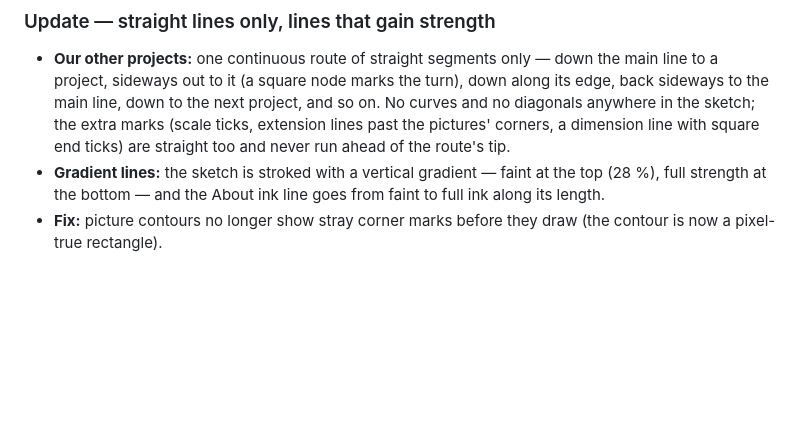
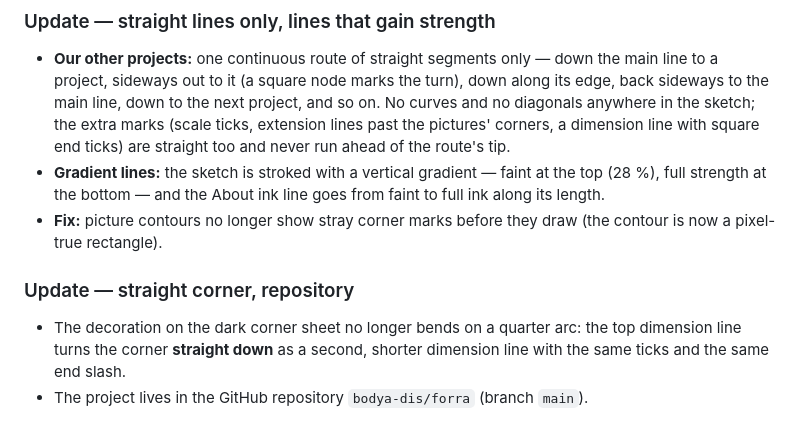
Before and after one commit to bodya-dis/Forra, a Markdown page: README.md, the part around the change. GitHub-like rendering; blank space fills up the shorter version.

Commit message:
README: note the straight corner and the repository
Co-Authored-By: Claude Opus 5.5 <noreply@anthropic.com>
Claude-Session: https://claude.ai/code/session_014BXPZqGjndeD1g1K9R8QhT

```diff
--- a/README.md
+++ b/README.md
@@ -137,3 +137,8 @@ Below the hero (menu item ABOUT PROJECT scrolls to it, `#about`). A light "drawi
 * **Our other projects:** one continuous route of straight segments only — down the main line to a project, sideways out to it (a square node marks the turn), down along its edge, back sideways to the main line, down to the next project, and so on. No curves and no diagonals anywhere in the sketch; the extra marks (scale ticks, extension lines past the pictures' corners, a dimension line with square end ticks) are straight too and never run ahead of the route's tip.
 * **Gradient lines:** the sketch is stroked with a vertical gradient — faint at the top (28 %), full strength at the bottom — and the About ink line goes from faint to full ink along its length.
 * **Fix:** picture contours no longer show stray corner marks before they draw (the contour is now a pixel-true rectangle).
+
+### Update — straight corner, repository
+
+* The decoration on the dark corner sheet no longer bends on a quarter arc: the top dimension line turns the corner **straight down** as a second, shorter dimension line with the same ticks and the same end slash.
+* The project lives in the GitHub repository `bodya-dis/forra` (branch `main`).
```
